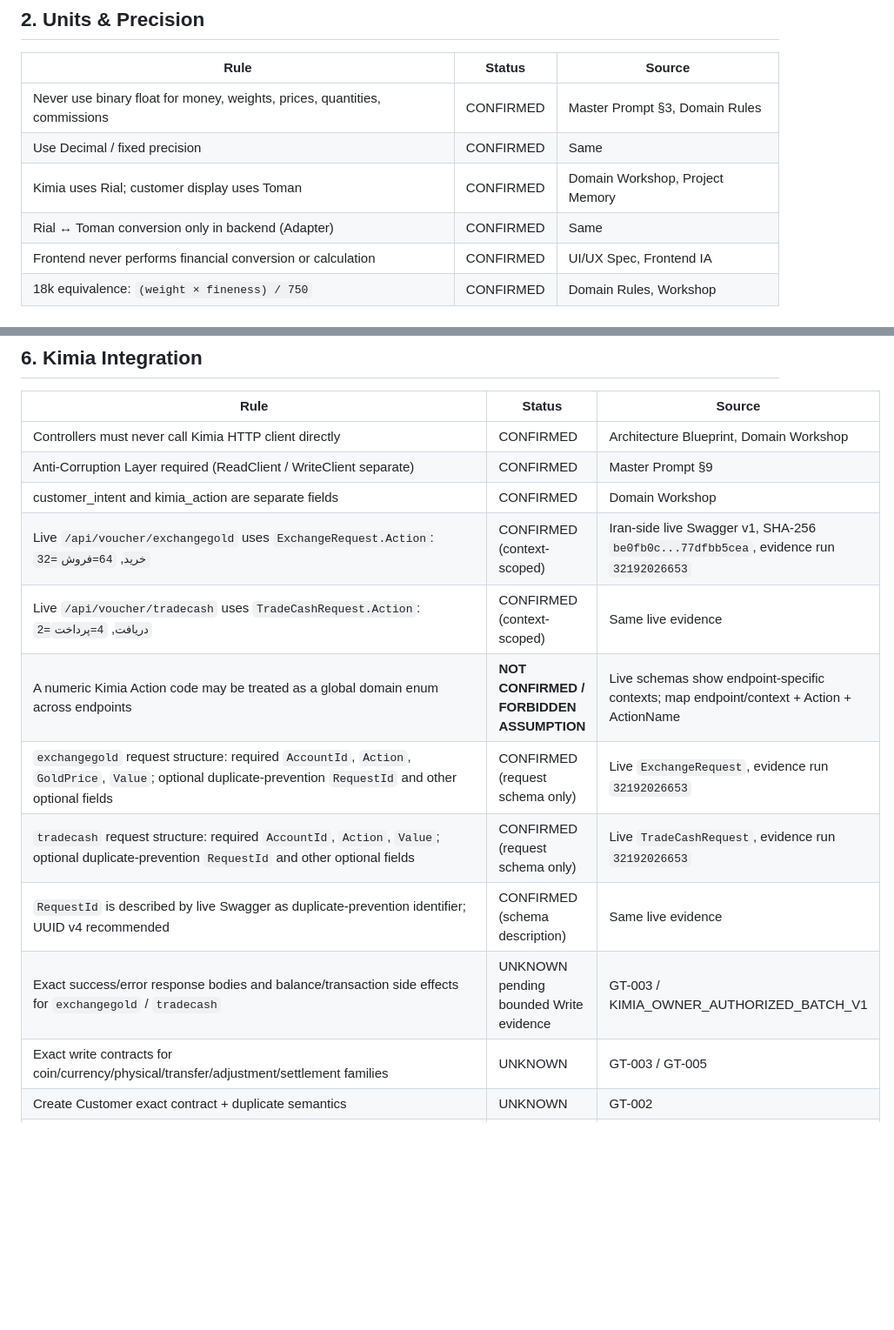
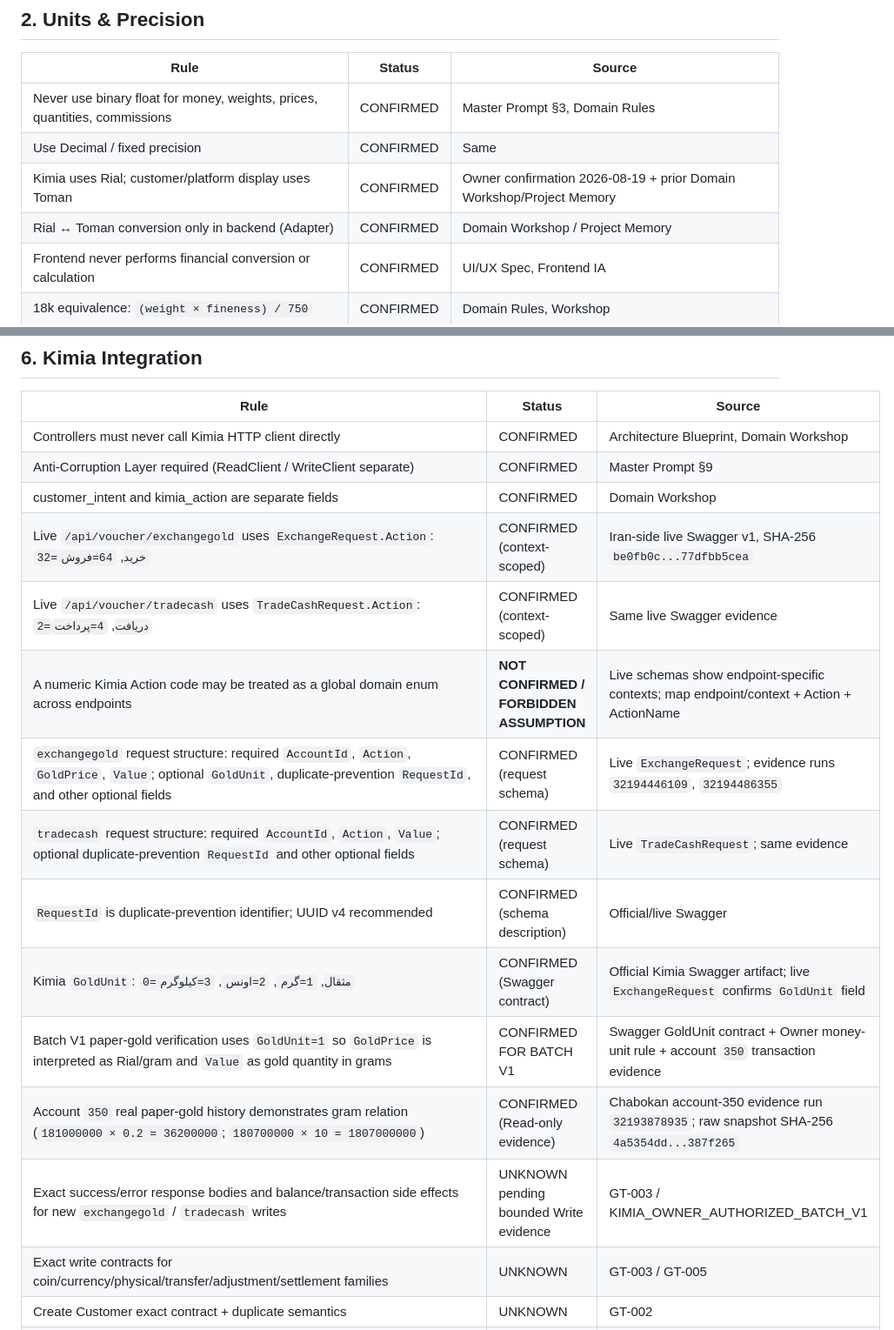
Before and after one commit to 1alirezabahramian/talamala, a Markdown page: docs/00-master/SOURCE_REGISTER.md, 2 parts joined by grey strips. Shown at 87% size. GitHub-like rendering; blank space fills up the shorter version.

Commit message:
docs(kimia): record Swagger gold-unit semantics

```diff
--- a/docs/00-master/SOURCE_REGISTER.md
+++ b/docs/00-master/SOURCE_REGISTER.md
@@ -29,8 +29,8 @@ This register classifies every known business and technical rule according to th
 |------|--------|--------|
 | Never use binary float for money, weights, prices, quantities, commissions | CONFIRMED | Master Prompt §3, Domain Rules |
 | Use Decimal / fixed precision | CONFIRMED | Same |
-| Kimia uses Rial; customer display uses Toman | CONFIRMED | Domain Workshop, Project Memory |
-| Rial ↔ Toman conversion only in backend (Adapter) | CONFIRMED | Same |
+| Kimia uses Rial; customer/platform display uses Toman | CONFIRMED | Owner confirmation 2026-08-19 + prior Domain Workshop/Project Memory |
+| Rial ↔ Toman conversion only in backend (Adapter) | CONFIRMED | Domain Workshop / Project Memory |
 | Frontend never performs financial conversion or calculation | CONFIRMED | UI/UX Spec, Frontend IA |
 | 18k equivalence: `(weight × fineness) / 750` | CONFIRMED | Domain Rules, Workshop |
 
@@ -71,13 +71,16 @@ This register classifies every known business and technical rule according to th
 | Controllers must never call Kimia HTTP client directly | CONFIRMED | Architecture Blueprint, Domain Workshop |
 | Anti-Corruption Layer required (ReadClient / WriteClient separate) | CONFIRMED | Master Prompt §9 |
 | customer_intent and kimia_action are separate fields | CONFIRMED | Domain Workshop |
-| Live `/api/voucher/exchangegold` uses `ExchangeRequest.Action`: `32=خرید`, `64=فروش` | CONFIRMED (context-scoped) | Iran-side live Swagger v1, SHA-256 `be0fb0c...77dfbb5cea`, evidence run `32192026653` |
-| Live `/api/voucher/tradecash` uses `TradeCashRequest.Action`: `2=دریافت`, `4=پرداخت` | CONFIRMED (context-scoped) | Same live evidence |
+| Live `/api/voucher/exchangegold` uses `ExchangeRequest.Action`: `32=خرید`, `64=فروش` | CONFIRMED (context-scoped) | Iran-side live Swagger v1, SHA-256 `be0fb0c...77dfbb5cea` |
+| Live `/api/voucher/tradecash` uses `TradeCashRequest.Action`: `2=دریافت`, `4=پرداخت` | CONFIRMED (context-scoped) | Same live Swagger evidence |
 | A numeric Kimia Action code may be treated as a global domain enum across endpoints | **NOT CONFIRMED / FORBIDDEN ASSUMPTION** | Live schemas show endpoint-specific contexts; map endpoint/context + Action + ActionName |
-| `exchangegold` request structure: required `AccountId`, `Action`, `GoldPrice`, `Value`; optional duplicate-prevention `RequestId` and other optional fields | CONFIRMED (request schema only) | Live `ExchangeRequest`, evidence run `32192026653` |
-| `tradecash` request structure: required `AccountId`, `Action`, `Value`; optional duplicate-prevention `RequestId` and other optional fields | CONFIRMED (request schema only) | Live `TradeCashRequest`, evidence run `32192026653` |
-| `RequestId` is described by live Swagger as duplicate-prevention identifier; UUID v4 recommended | CONFIRMED (schema description) | Same live evidence |
-| Exact success/error response bodies and balance/transaction side effects for `exchangegold` / `tradecash` | UNKNOWN pending bounded Write evidence | GT-003 / KIMIA_OWNER_AUTHORIZED_BATCH_V1 |
+| `exchangegold` request structure: required `AccountId`, `Action`, `GoldPrice`, `Value`; optional `GoldUnit`, duplicate-prevention `RequestId`, and other optional fields | CONFIRMED (request schema) | Live `ExchangeRequest`; evidence runs `32194446109`, `32194486355` |
+| `tradecash` request structure: required `AccountId`, `Action`, `Value`; optional duplicate-prevention `RequestId` and other optional fields | CONFIRMED (request schema) | Live `TradeCashRequest`; same evidence |
+| `RequestId` is duplicate-prevention identifier; UUID v4 recommended | CONFIRMED (schema description) | Official/live Swagger |
+| Kimia `GoldUnit`: `0=مثقال`, `1=گرم`, `2=اونس`, `3=کیلوگرم` | CONFIRMED (Swagger contract) | Official Kimia Swagger artifact; live `ExchangeRequest` confirms `GoldUnit` field |
+| Batch V1 paper-gold verification uses `GoldUnit=1` so `GoldPrice` is interpreted as Rial/gram and `Value` as gold quantity in grams | CONFIRMED FOR BATCH V1 | Swagger GoldUnit contract + Owner money-unit rule + account `350` transaction evidence |
+| Account `350` real paper-gold history demonstrates gram relation (`181000000 × 0.2 = 36200000`; `180700000 × 10 = 1807000000`) | CONFIRMED (Read-only evidence) | Chabokan account-350 evidence run `32193878935`; raw snapshot SHA-256 `4a5354dd...387f265` |
+| Exact success/error response bodies and balance/transaction side effects for new `exchangegold` / `tradecash` writes | UNKNOWN pending bounded Write evidence | GT-003 / KIMIA_OWNER_AUTHORIZED_BATCH_V1 |
 | Exact write contracts for coin/currency/physical/transfer/adjustment/settlement families | UNKNOWN | GT-003 / GT-005 |
 | Create Customer exact contract + duplicate semantics | UNKNOWN | GT-002 |
 | Current official Kimia Swagger is reachable live from Iran runner: version `v1`, SHA-256 `be0fb0c6897015e238ef9dd58115b8502cf6f83feb868c91cff19377dfbb5cea` | PARTIAL — live verified, raw official artifact not yet archived in repo | Chabokan live preflight + contract evidence |
```
